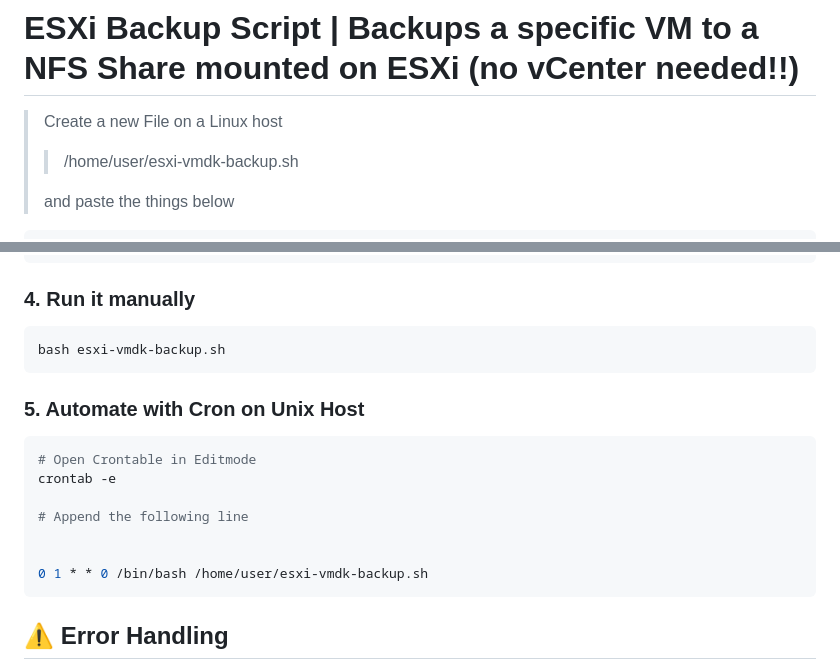
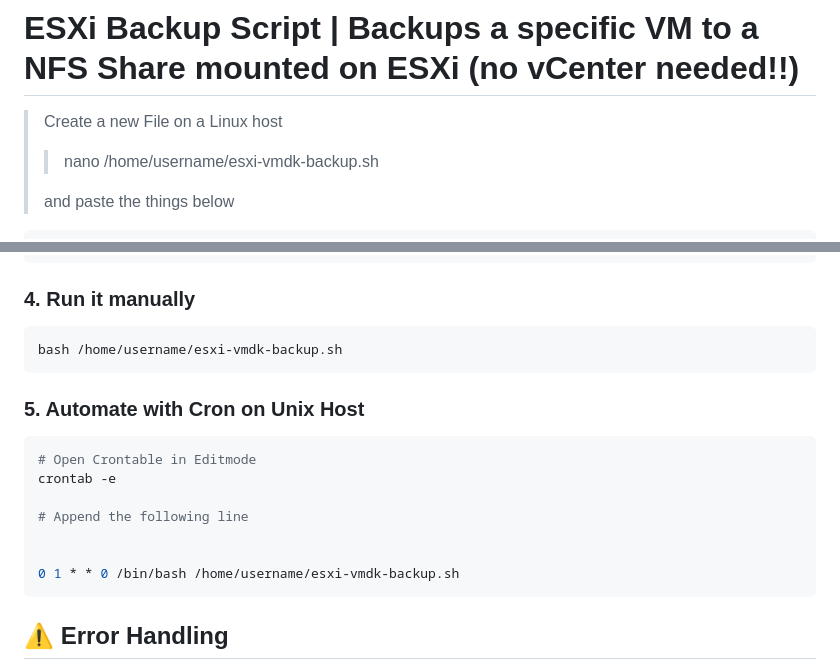
Before and after one commit to thetschulian/dailyUsed, a Markdown page: useless_junk/VMWare-ESXi-Backup.md, 2 parts joined by grey strips. GitHub-like rendering.

````diff
--- a/useless_junk/VMWare-ESXi-Backup.md
+++ b/useless_junk/VMWare-ESXi-Backup.md
@@ -1,7 +1,7 @@
 # ESXi Backup Script | Backups a specific VM to a NFS Share mounted on ESXi (no vCenter needed!!)
 
 > Create a new File on a Linux host
->> /home/user/esxi-vmdk-backup.sh
+>> nano /home/username/esxi-vmdk-backup.sh
 >
 > and paste the things below
 
@@ -137,7 +137,7 @@ exit 0
 ```
 ### 4. Run it manually
 ```bash
-bash esxi-vmdk-backup.sh
+bash /home/username/esxi-vmdk-backup.sh
 ```
 
 
@@ -149,7 +149,7 @@ crontab -e
 # Append the following line
 
 
-0 1 * * 0 /bin/bash /home/user/esxi-vmdk-backup.sh
+0 1 * * 0 /bin/bash /home/username/esxi-vmdk-backup.sh
 ```
 
 ## ⚠️ Error Handling
````
